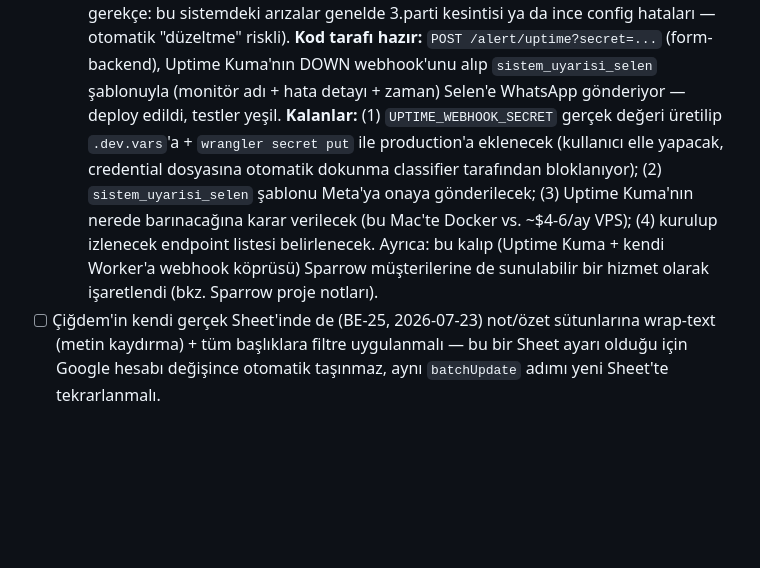
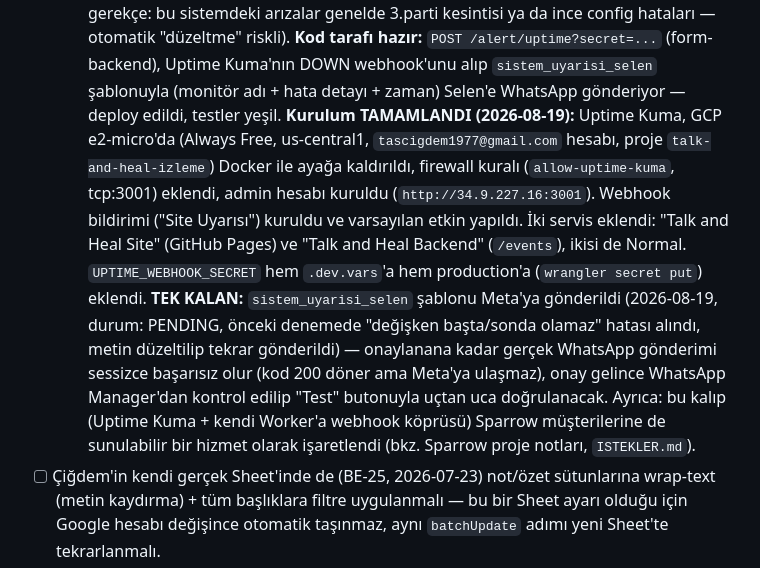
Before and after one commit to engintas243524/cigdem-tas-talk-and-heal, a Markdown page: INTEGRASYON_TODO.md, the part around the change. Drawn GitHub-style; blank space fills up the shorter version.

Commit message:
10. Aşama: Uptime Kuma kurulumu tamamlandı (GCP e2-micro), sistem uyarısı şablonu Meta onayında
Co-Authored-By: Claude Sonnet 5 <noreply@anthropic.com>
Claude-Session: https://claude.ai/code/session_017aKMDZGHR2b5d5coLkKtmE

```diff
--- a/INTEGRASYON_TODO.md
+++ b/INTEGRASYON_TODO.md
@@ -723,14 +723,21 @@ sorgulandı: 4 booking şablonu (`randevu_onay_danisan`, `randevu_hatirlatma_dan
       arızalar genelde 3.parti kesintisi ya da ince config hataları — otomatik "düzeltme" riskli).
       **Kod tarafı hazır:** `POST /alert/uptime?secret=...` (form-backend), Uptime Kuma'nın DOWN
       webhook'unu alıp `sistem_uyarisi_selen` şablonuyla (monitör adı + hata detayı + zaman) Selen'e
-      WhatsApp gönderiyor — deploy edildi, testler yeşil. **Kalanlar:** (1) `UPTIME_WEBHOOK_SECRET`
-      gerçek değeri üretilip `.dev.vars`'a + `wrangler secret put` ile production'a eklenecek
-      (kullanıcı elle yapacak, credential dosyasına otomatik dokunma classifier tarafından
-      bloklanıyor); (2) `sistem_uyarisi_selen` şablonu Meta'ya onaya gönderilecek; (3) Uptime
-      Kuma'nın nerede barınacağına karar verilecek (bu Mac'te Docker vs. ~$4-6/ay VPS); (4) kurulup
-      izlenecek endpoint listesi belirlenecek. Ayrıca: bu kalıp (Uptime Kuma + kendi Worker'a
-      webhook köprüsü) Sparrow müşterilerine de sunulabilir bir hizmet olarak işaretlendi (bkz.
-      Sparrow proje notları).
+      WhatsApp gönderiyor — deploy edildi, testler yeşil.
+      **Kurulum TAMAMLANDI (2026-08-19):** Uptime Kuma, GCP e2-micro'da (Always Free, us-central1,
+      `tascigdem1977@gmail.com` hesabı, proje `talk-and-heal-izleme`) Docker ile ayağa kaldırıldı,
+      firewall kuralı (`allow-uptime-kuma`, tcp:3001) eklendi, admin hesabı kuruldu
+      (`http://34.9.227.16:3001`). Webhook bildirimi ("Site Uyarısı") kuruldu ve varsayılan
+      etkin yapıldı. İki servis eklendi: "Talk and Heal Site" (GitHub Pages) ve "Talk and Heal
+      Backend" (`/events`), ikisi de Normal. `UPTIME_WEBHOOK_SECRET` hem `.dev.vars`'a hem
+      production'a (`wrangler secret put`) eklendi.
+      **TEK KALAN:** `sistem_uyarisi_selen` şablonu Meta'ya gönderildi (2026-08-19, durum:
+      PENDING, önceki denemede "değişken başta/sonda olamaz" hatası alındı, metin düzeltilip
+      tekrar gönderildi) — onaylanana kadar gerçek WhatsApp gönderimi sessizce başarısız olur
+      (kod 200 döner ama Meta'ya ulaşmaz), onay gelince WhatsApp Manager'dan kontrol edilip
+      "Test" butonuyla uçtan uca doğrulanacak.
+      Ayrıca: bu kalıp (Uptime Kuma + kendi Worker'a webhook köprüsü) Sparrow müşterilerine de
+      sunulabilir bir hizmet olarak işaretlendi (bkz. Sparrow proje notları, `ISTEKLER.md`).
 - [ ] Çiğdem'in kendi gerçek Sheet'inde de (BE-25, 2026-07-23) not/özet sütunlarına wrap-text
       (metin kaydırma) + tüm başlıklara filtre uygulanmalı — bu bir Sheet ayarı olduğu için Google
       hesabı değişince otomatik taşınmaz, aynı `batchUpdate` adımı yeni Sheet'te tekrarlanmalı.
```
